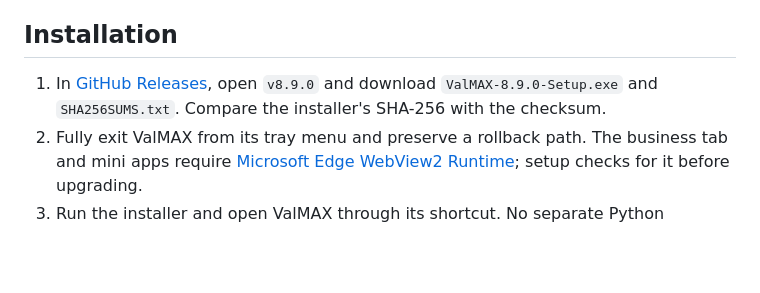
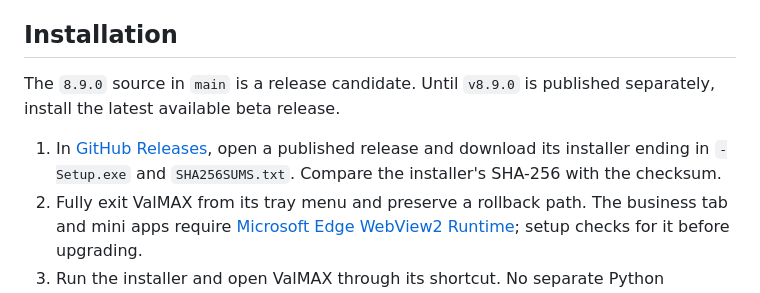
Before and after one commit to govpodi/max-mod-valmax, a Markdown page: README.en.md, the part around the change. Drawn GitHub-style; blank space fills up the shorter version.

Commit message:
Document unpublished 8.9.0 candidate in install instructions

```diff
--- a/README.en.md
+++ b/README.en.md
@@ -40,7 +40,9 @@ In Russian, **ВАЛ** stands for «Возможности · Автоматиз
 
 ## Installation
 
-1. In [GitHub Releases](https://github.com/govpodi/max-mod-valmax/releases), open `v8.9.0` and download `ValMAX-8.9.0-Setup.exe` and `SHA256SUMS.txt`. Compare the installer's SHA-256 with the checksum.
+The `8.9.0` source in `main` is a release candidate. Until `v8.9.0` is published separately, install the latest available beta release.
+
+1. In [GitHub Releases](https://github.com/govpodi/max-mod-valmax/releases), open a published release and download its installer ending in `-Setup.exe` and `SHA256SUMS.txt`. Compare the installer's SHA-256 with the checksum.
 2. Fully exit ValMAX from its tray menu and preserve a rollback path. The business tab and mini apps require [Microsoft Edge WebView2 Runtime](https://developer.microsoft.com/en-us/microsoft-edge/webview2/); setup checks for it before upgrading.
 3. Run the installer and open ValMAX through its shortcut. No separate Python installation is needed. The first launch may take up to a minute.
 
```
Also changed, not shown: README.md (+3 -1 lines).
